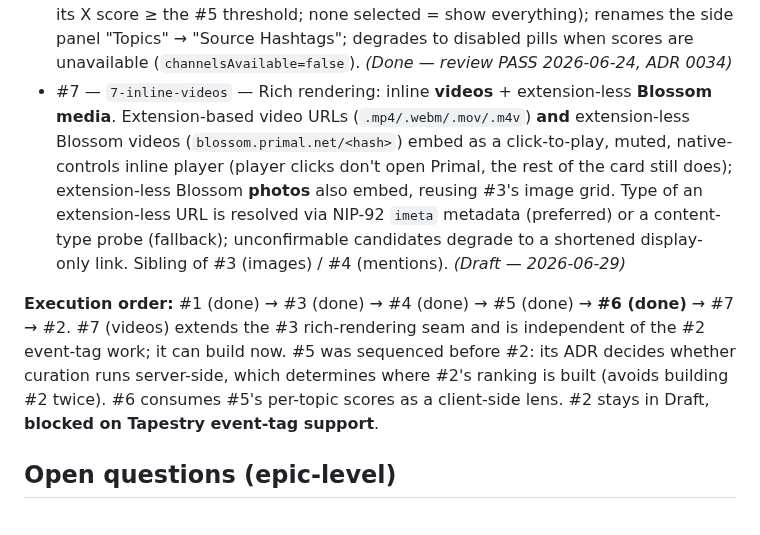
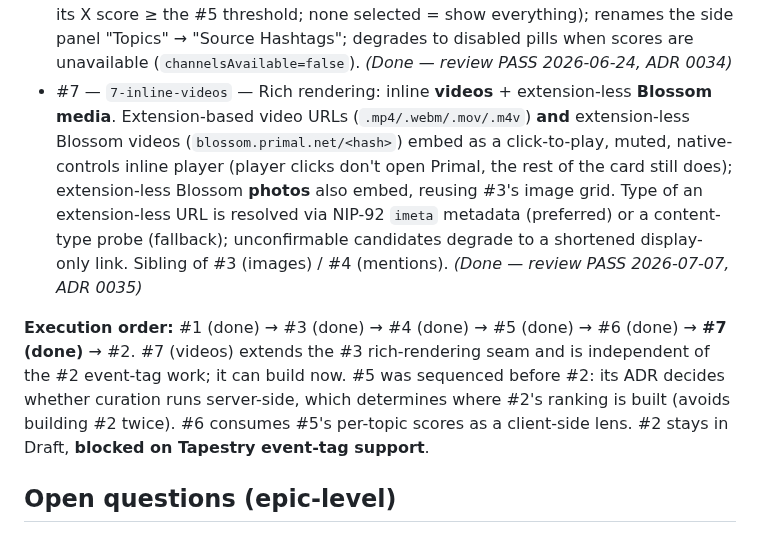
Before and after one commit to gaby-frei/les-femmes-orange, a Markdown page: engineering-team/epics/community-feed.md, the part around the change. Rendered like a GitHub page.

Commit message:
review(note-feed): story #7 — PASS

```diff
--- a/engineering-team/epics/community-feed.md
+++ b/engineering-team/epics/community-feed.md
@@ -38,9 +38,9 @@ we don't publish social content).
 - #4 — `4-mention-resolution` — Rich rendering: resolve @ mentions (members → @DisplayName, others → short @npub handle), backed by a shared member-metadata cache. *(Done — review PASS)*
 - #5 — `5-content-relevance-filter` — Step A pool refinement: server-side AI (Claude Haiku) judges whether a hashtagged note's *content* is actually about Bitcoin/Nostr/LFO and drops off-topic notes; stands up the app's first backend (`GET /api/feed`) + persisted relevance signal. *(Done — review PASS 2026-06-22)*
 - #6 — `6-topic-channels` — Topic channels (the v2 topic filter tabs): a filter banner of toggleable pills (Bitcoin / NOSTR / LFO Community) that filter the feed **client-side** over the fetched pool using #5's persisted per-topic scores (a note is in channel X iff its X score ≥ the #5 threshold; none selected = show everything); renames the side panel "Topics" → "Source Hashtags"; degrades to disabled pills when scores are unavailable (`channelsAvailable=false`). *(Done — review PASS 2026-06-24, ADR 0034)*
-- #7 — `7-inline-videos` — Rich rendering: inline **videos** + extension-less **Blossom media**. Extension-based video URLs (`.mp4/.webm/.mov/.m4v`) **and** extension-less Blossom videos (`blossom.primal.net/<hash>`) embed as a click-to-play, muted, native-controls inline player (player clicks don't open Primal, the rest of the card still does); extension-less Blossom **photos** also embed, reusing #3's image grid. Type of an extension-less URL is resolved via NIP-92 `imeta` metadata (preferred) or a content-type probe (fallback); unconfirmable candidates degrade to a shortened display-only link. Sibling of #3 (images) / #4 (mentions). *(Draft — 2026-06-29)*
+- #7 — `7-inline-videos` — Rich rendering: inline **videos** + extension-less **Blossom media**. Extension-based video URLs (`.mp4/.webm/.mov/.m4v`) **and** extension-less Blossom videos (`blossom.primal.net/<hash>`) embed as a click-to-play, muted, native-controls inline player (player clicks don't open Primal, the rest of the card still does); extension-less Blossom **photos** also embed, reusing #3's image grid. Type of an extension-less URL is resolved via NIP-92 `imeta` metadata (preferred) or a content-type probe (fallback); unconfirmable candidates degrade to a shortened display-only link. Sibling of #3 (images) / #4 (mentions). *(Done — review PASS 2026-07-07, ADR 0035)*
 
-**Execution order:** #1 (done) → #3 (done) → #4 (done) → #5 (done) → **#6 (done)** → #7 → #2. #7 (videos) extends the #3 rich-rendering seam and is independent of the #2 event-tag work; it can build now. #5 was sequenced before #2: its ADR decides whether curation runs server-side, which determines where #2's ranking is built (avoids building #2 twice). #6 consumes #5's per-topic scores as a client-side lens. #2 stays in Draft, **blocked on Tapestry event-tag support**.
+**Execution order:** #1 (done) → #3 (done) → #4 (done) → #5 (done) → #6 (done) → **#7 (done)** → #2. #7 (videos) extends the #3 rich-rendering seam and is independent of the #2 event-tag work; it can build now. #5 was sequenced before #2: its ADR decides whether curation runs server-side, which determines where #2's ranking is built (avoids building #2 twice). #6 consumes #5's per-topic scores as a client-side lens. #2 stays in Draft, **blocked on Tapestry event-tag support**.
 
 ## Open questions (epic-level)
 - **Member coverage of the feed source** Initially, Primal was the augment relay
```
Also changed, not shown: 2 other files.
